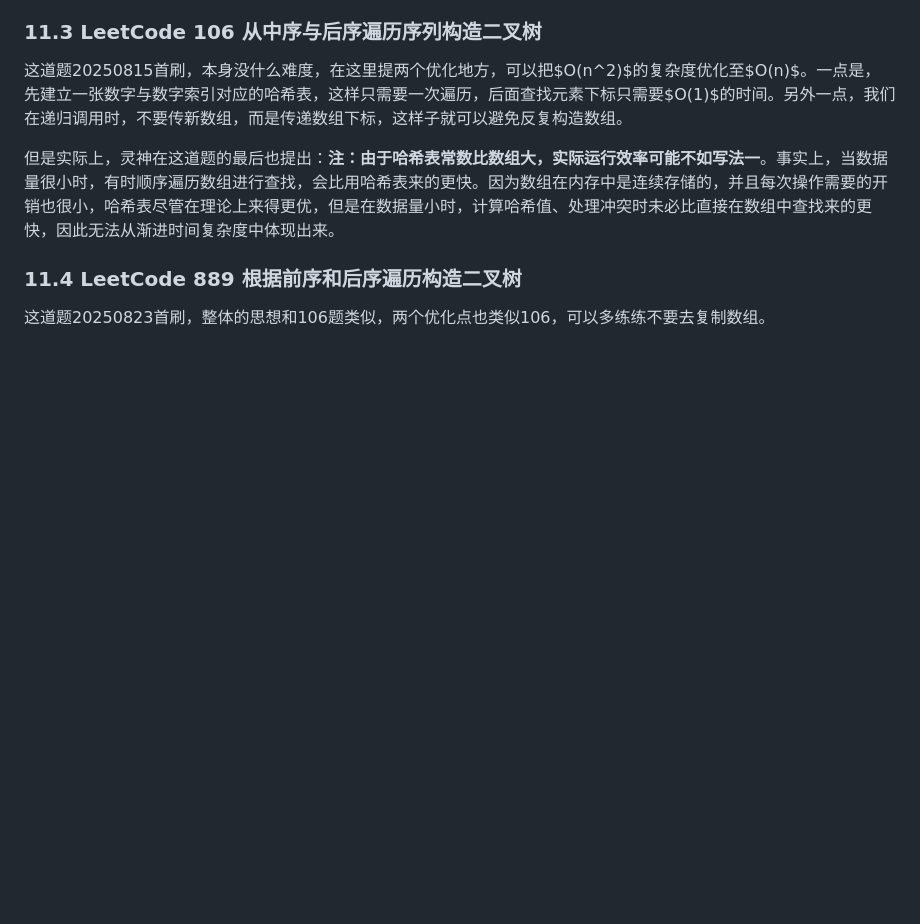
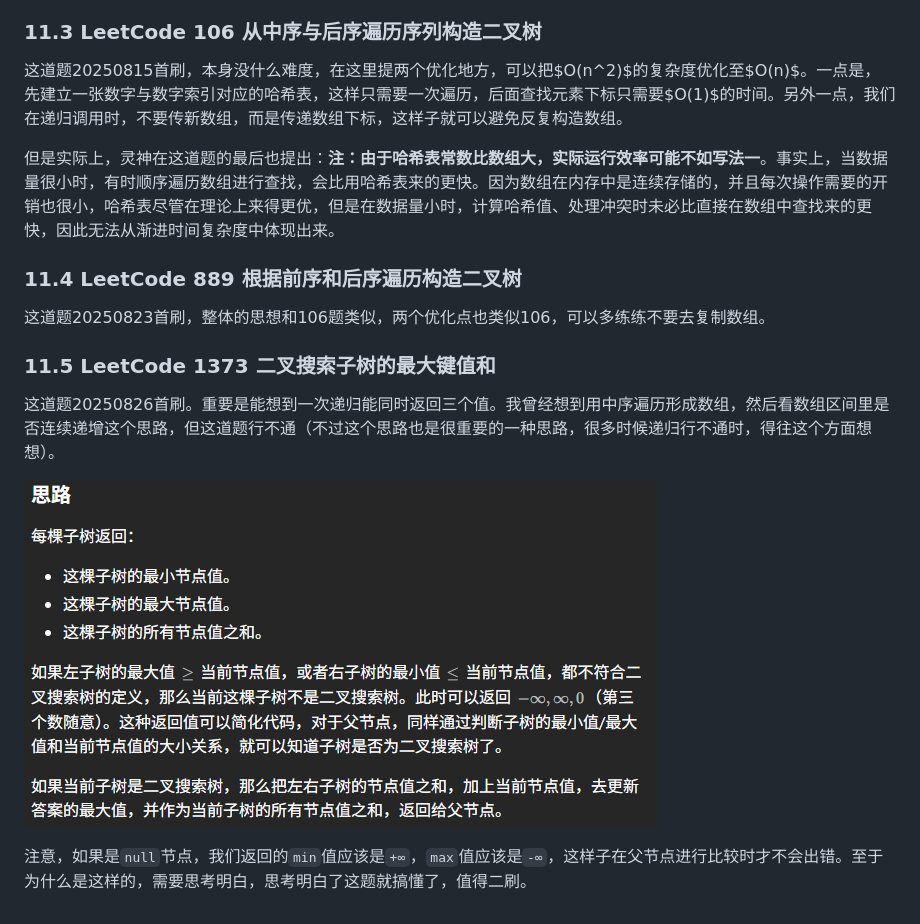
Before and after one commit to Othixx/LeetCode, a Markdown page: 0x3f.md, the part around the change. Rendered like a GitHub page; pictures changed too: image-38.png (added); blank space fills up the shorter version.

```diff
--- a/0x3f.md
+++ b/0x3f.md
@@ -126,3 +126,11 @@ let reverseList = function (head) {
 ### 11.4 LeetCode 889 根据前序和后序遍历构造二叉树
 
 这道题20250823首刷，整体的思想和106题类似，两个优化点也类似106，可以多练练不要去复制数组。
+
+### 11.5 LeetCode 1373 二叉搜索子树的最大键值和
+
+这道题20250826首刷。重要是能想到一次递归能同时返回三个值。我曾经想到用中序遍历形成数组，然后看数组区间里是否连续递增这个思路，但这道题行不通（不过这个思路也是很重要的一种思路，很多时候递归行不通时，得往这个方面想想）。
+
+![alt text](image-38.png)
+
+注意，如果是`null`节点，我们返回的`min`值应该是`+∞`，`max`值应该是`-∞`，这样子在父节点进行比较时才不会出错。至于为什么是这样的，需要思考明白，思考明白了这题就搞懂了，值得二刷。
```
Also changed, not shown: 1 other file.
